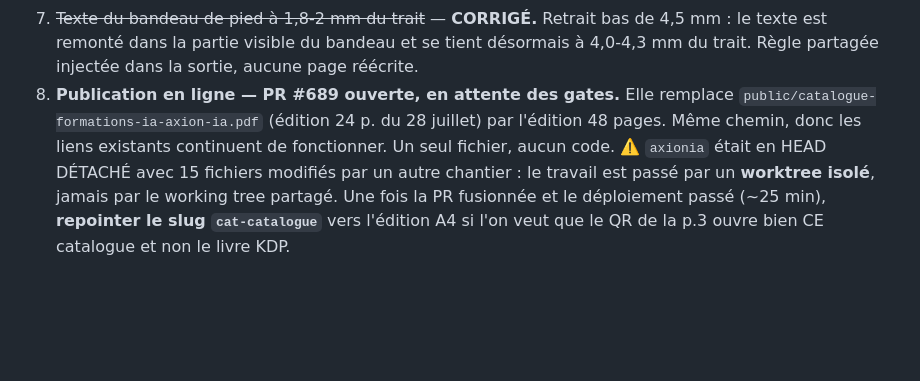
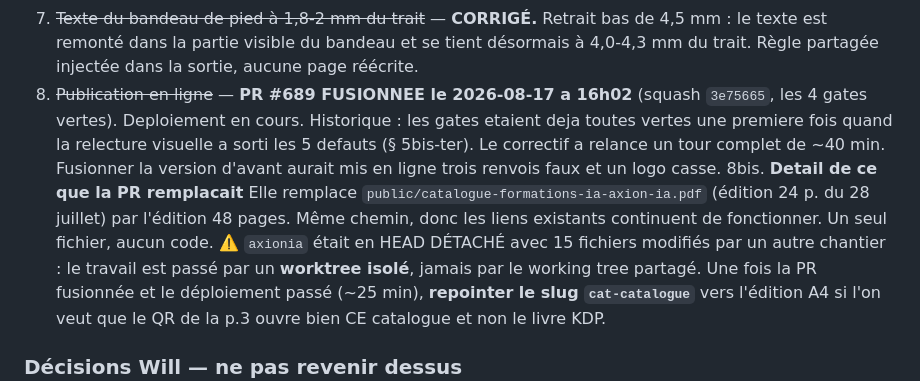
Before and after one commit to will383842/catalogue_axion-ia, a Markdown page: catalogue-axion-ia-v2/_SESSION-2026-08-17_CATALOGUE-48P.md, the part around the change. Drawn GitHub-style; blank space fills up the shorter version.

Commit message:
Journal : PR #689 fusionnée (3e75665), déploiement en cours
Co-Authored-By: Claude Opus 5 (1M context) <noreply@anthropic.com>

```diff
--- a/catalogue-axion-ia-v2/_SESSION-2026-08-17_CATALOGUE-48P.md
+++ b/catalogue-axion-ia-v2/_SESSION-2026-08-17_CATALOGUE-48P.md
@@ -160,7 +160,13 @@ node check-dpi.cjs          # toutes les images ≥ 300 dpi effectifs
    de 4,5 mm : le texte est remonté dans la partie visible du bandeau et se
    tient désormais à 4,0-4,3 mm du trait. Règle partagée injectée dans la
    sortie, aucune page réécrite.
-8. **Publication en ligne — PR #689 ouverte, en attente des gates.**
+8. ~~Publication en ligne~~ — **PR #689 FUSIONNEE le 2026-08-17 a 16h02**
+   (squash `3e75665`, les 4 gates vertes). Deploiement en cours.
+   Historique : les gates etaient deja toutes vertes une premiere fois quand
+   la relecture visuelle a sorti les 5 defauts (§ 5bis-ter). Le correctif a
+   relance un tour complet de ~40 min. Fusionner la version d'avant aurait mis
+   en ligne trois renvois faux et un logo casse.
+8bis. **Detail de ce que la PR remplacait**
    Elle remplace `public/catalogue-formations-ia-axion-ia.pdf` (édition 24 p.
    du 28 juillet) par l'édition 48 pages. Même chemin, donc les liens existants
    continuent de fonctionner. Un seul fichier, aucun code.
```
